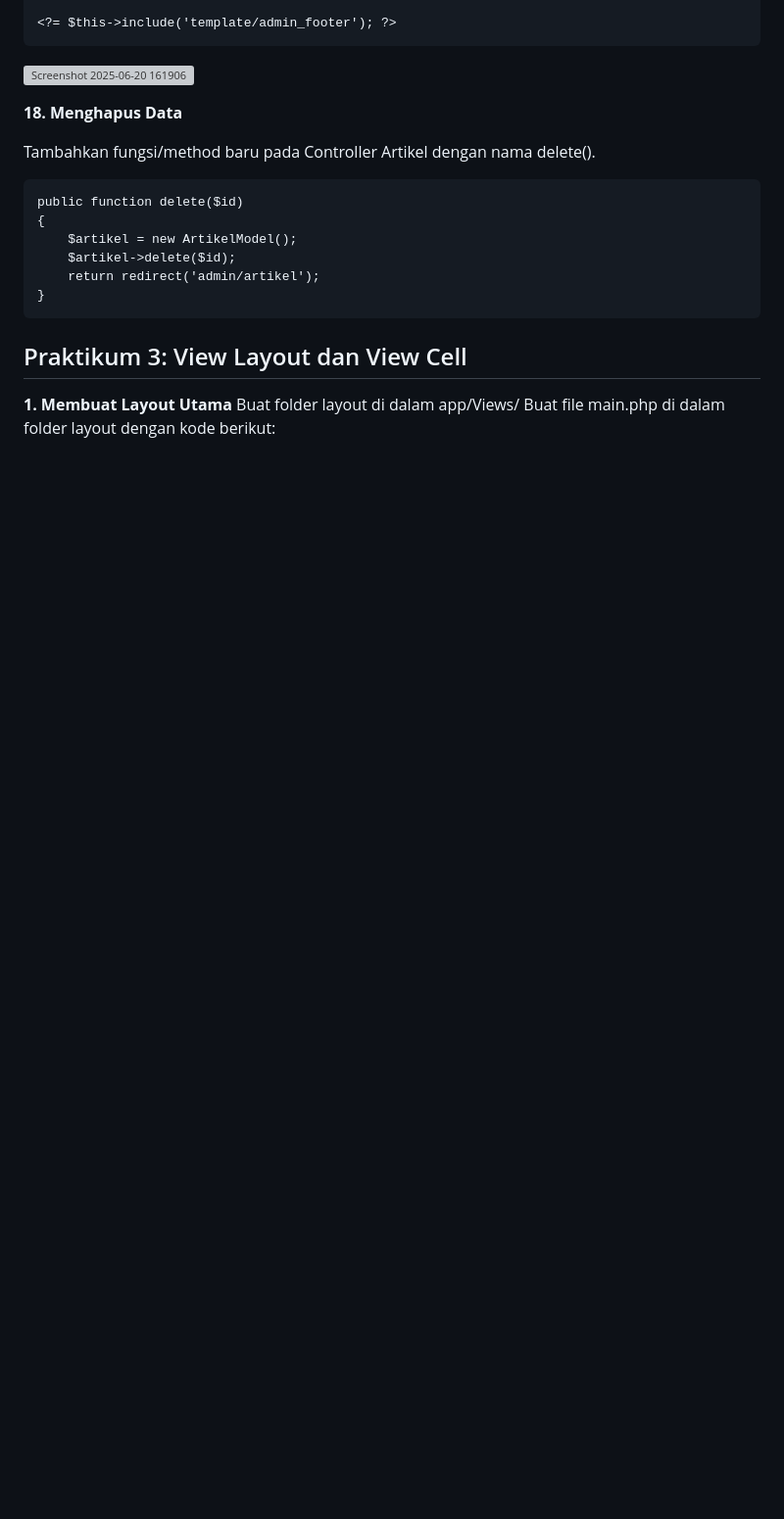
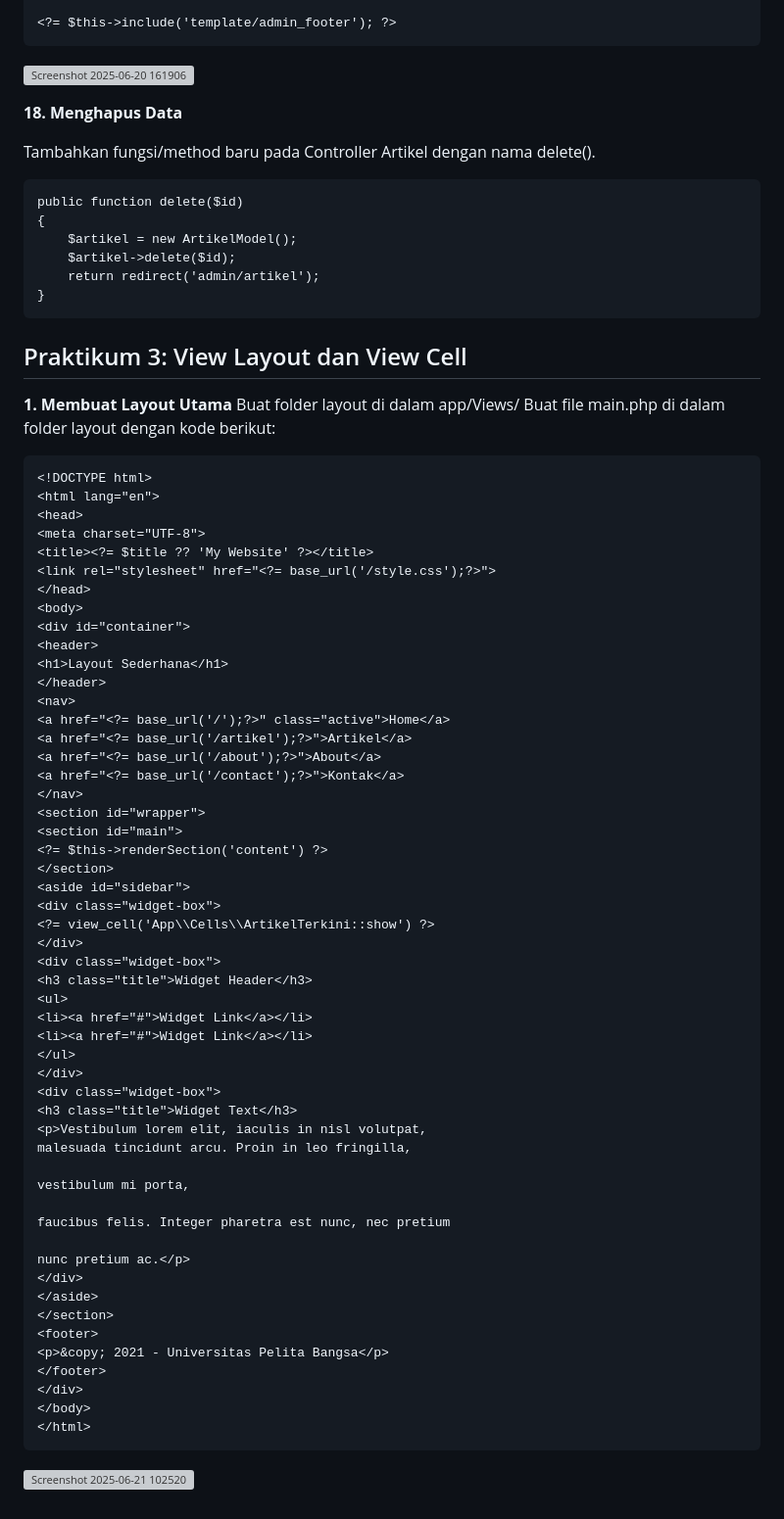
Before and after one commit to AfryanDhinarRestuPanggih/lab7web_, a Markdown page: README.md, the part around the change. Shown at 98% size. GitHub-like rendering; blank space fills up the shorter version; grey boxes are pictures that could not be loaded.

````diff
--- a/README.md
+++ b/README.md
@@ -546,3 +546,58 @@ public function delete($id)
 
 **1. Membuat Layout Utama**
 Buat folder layout di dalam app/Views/ Buat file main.php di dalam folder layout dengan kode berikut:
+```
+<!DOCTYPE html>
+<html lang="en">
+<head>
+<meta charset="UTF-8">
+<title><?= $title ?? 'My Website' ?></title>
+<link rel="stylesheet" href="<?= base_url('/style.css');?>">
+</head>
+<body>
+<div id="container">
+<header>
+<h1>Layout Sederhana</h1>
+</header>
+<nav>
+<a href="<?= base_url('/');?>" class="active">Home</a>
+<a href="<?= base_url('/artikel');?>">Artikel</a>
+<a href="<?= base_url('/about');?>">About</a>
+<a href="<?= base_url('/contact');?>">Kontak</a>
+</nav>
+<section id="wrapper">
+<section id="main">
+<?= $this->renderSection('content') ?>
+</section>
+<aside id="sidebar">
+<div class="widget-box">
+<?= view_cell('App\\Cells\\ArtikelTerkini::show') ?>
+</div>
+<div class="widget-box">
+<h3 class="title">Widget Header</h3>
+<ul>
+<li><a href="#">Widget Link</a></li>
+<li><a href="#">Widget Link</a></li>
+</ul>
+</div>
+<div class="widget-box">
+<h3 class="title">Widget Text</h3>
+<p>Vestibulum lorem elit, iaculis in nisl volutpat,
+malesuada tincidunt arcu. Proin in leo fringilla,
+
+vestibulum mi porta,
+
+faucibus felis. Integer pharetra est nunc, nec pretium
+
+nunc pretium ac.</p>
+</div>
+</aside>
+</section>
+<footer>
+<p>&copy; 2021 - Universitas Pelita Bangsa</p>
+</footer>
+</div>
+</body>
+</html>
+```
+![Screenshot 2025-06-21 102520](https://github.com/user-attachments/assets/680350dd-3b66-4583-9a22-8507e72b1c88)
````
